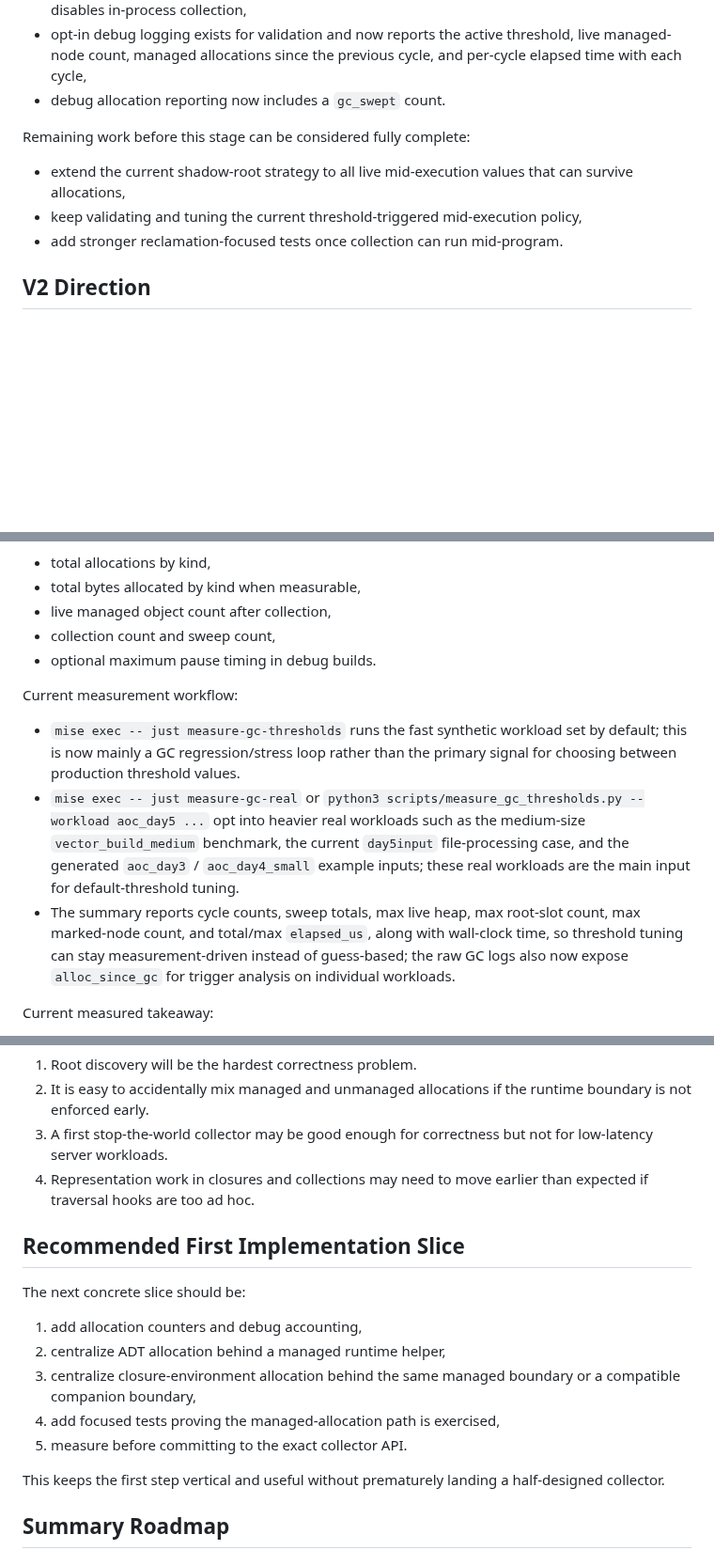
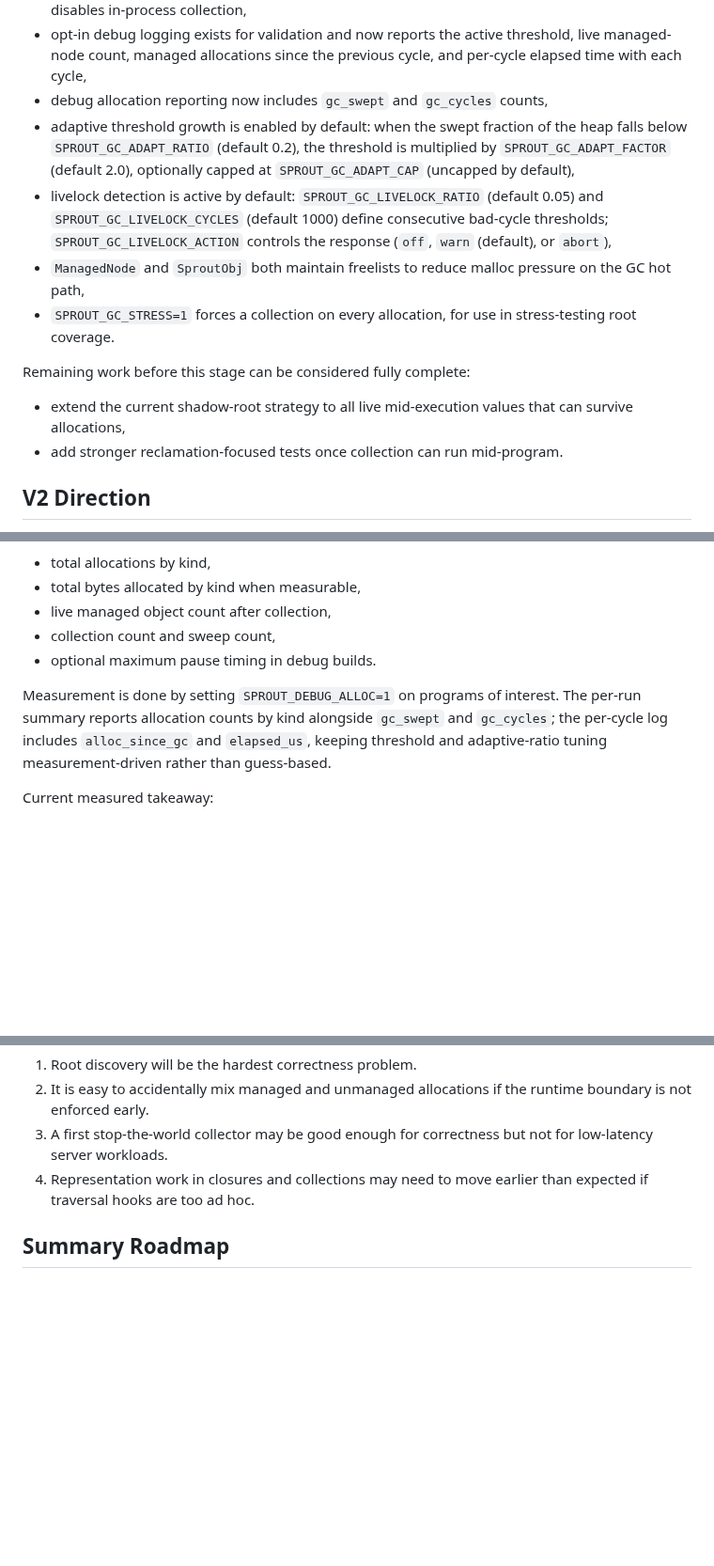
Before and after one commit to cthulhu666/sprout-lang, a Markdown page: docs/native-memory-management-v1-draft.md, 3 parts joined by grey strips. Shown at 94% size. Rendered like a GitHub page; blank space fills up the shorter version.

Commit message:
docs: update native-memory-management-v1-draft to current runtime state
- remove stale Python/interpreter-mode content (interpreter gone)
- document adaptive GC (SPROUT_GC_ADAPT_RATIO/FACTOR/CAP)
- document livelock detection (SPROUT_GC_LIVELOCK_RATIO/CYCLES/ACTION)
- document ManagedNode + SproutObj freelists
- document SPROUT_GC_STRESS stress mode
- add gc_cycles to debug reporting description
- replace dead just measure-gc-* and python script references with
  current SPROUT_DEBUG_ALLOC=1 measurement workflow
- delete vestigial "Recommended First Implementation Slice" section
  (all items completed in Stage 0/1)

Co-Authored-By: Claude Sonnet 4.6 <noreply@anthropic.com>

```diff
--- a/docs/native-memory-management-v1-draft.md
+++ b/docs/native-memory-management-v1-draft.md
@@ -234,13 +227,23 @@ Current implementation status:
 - opt-in debug logging exists for validation and now reports the active
   threshold, live managed-node count, managed allocations since the previous
   cycle, and per-cycle elapsed time with each cycle,
-- debug allocation reporting now includes a `gc_swept` count.
+- debug allocation reporting now includes `gc_swept` and `gc_cycles` counts,
+- adaptive threshold growth is enabled by default: when the swept fraction of
+  the heap falls below `SPROUT_GC_ADAPT_RATIO` (default 0.2), the threshold is
+  multiplied by `SPROUT_GC_ADAPT_FACTOR` (default 2.0), optionally capped at
+  `SPROUT_GC_ADAPT_CAP` (uncapped by default),
+- livelock detection is active by default: `SPROUT_GC_LIVELOCK_RATIO` (default
+  0.05) and `SPROUT_GC_LIVELOCK_CYCLES` (default 1000) define consecutive
+  bad-cycle thresholds; `SPROUT_GC_LIVELOCK_ACTION` controls the response
+  (`off`, `warn` (default), or `abort`),
+- `ManagedNode` and `SproutObj` both maintain freelists to reduce malloc
+  pressure on the GC hot path,
+- `SPROUT_GC_STRESS=1` forces a collection on every allocation, for use in
+  stress-testing root coverage.
 
 Remaining work before this stage can be considered fully complete:
 - extend the current shadow-root strategy to all live mid-execution values that
   can survive allocations,
-- keep validating and tuning the current threshold-triggered mid-execution
-  policy,
 - add stronger reclamation-focused tests once collection can run mid-program.
 
 ## V2 Direction
@@ -287,22 +290,11 @@ Recommended debug-mode outputs:
 - collection count and sweep count,
 - optional maximum pause timing in debug builds.
 
-Current measurement workflow:
-
-- `mise exec -- just measure-gc-thresholds` runs the fast synthetic workload
-  set by default; this is now mainly a GC regression/stress loop rather than
-  the primary signal for choosing between production threshold values.
-- `mise exec -- just measure-gc-real` or
-  `python3 scripts/measure_gc_thresholds.py --workload aoc_day5 ...` opt into
-  heavier real workloads such as the medium-size `vector_build_medium`
-  benchmark, the current `day5input` file-processing case, and the generated
-  `aoc_day3` / `aoc_day4_small` example inputs; these real workloads are the
-  main input for default-threshold tuning.
-- The summary reports cycle counts, sweep totals, max live heap, max root-slot
-  count, max marked-node count, and total/max `elapsed_us`, along with
-  wall-clock time, so threshold tuning can stay measurement-driven instead of
-  guess-based; the raw GC logs also now expose `alloc_since_gc` for trigger
-  analysis on individual workloads.
+Measurement is done by setting `SPROUT_DEBUG_ALLOC=1` on programs of interest.
+The per-run summary reports allocation counts by kind alongside `gc_swept` and
+`gc_cycles`; the per-cycle log includes `alloc_since_gc` and `elapsed_us`,
+keeping threshold and adaptive-ratio tuning measurement-driven rather than
+guess-based.
 
 Current measured takeaway:
 
@@ -332,20 +324,6 @@ features.
 4. Representation work in closures and collections may need to move earlier
    than expected if traversal hooks are too ad hoc.
 
-## Recommended First Implementation Slice
-
-The next concrete slice should be:
-
-1. add allocation counters and debug accounting,
-2. centralize ADT allocation behind a managed runtime helper,
-3. centralize closure-environment allocation behind the same managed boundary
-   or a compatible companion boundary,
-4. add focused tests proving the managed-allocation path is exercised,
-5. measure before committing to the exact collector API.
-
-This keeps the first step vertical and useful without prematurely landing a
-half-designed collector.
-
 ## Summary Roadmap
 
 ### V1
```
Also changed, not shown: other parts of docs/native-memory-management-v1-draft.md (+2 -9 lines).
